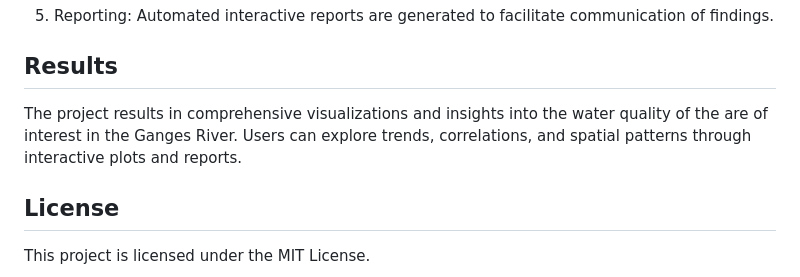
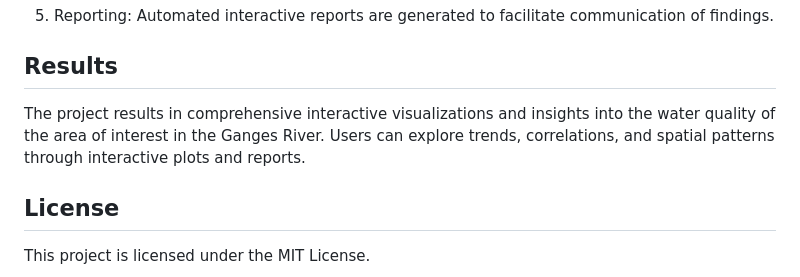
Before and after one commit to yassineelhallaoui/Ganges-River-Water-Analysis-and-Visualization, a Markdown page: README.md, the part around the change. GitHub-like rendering.

```diff
--- a/README.md
+++ b/README.md
@@ -145,7 +145,7 @@ Visualizations are generated to present data in an understandable format.
 Automated interactive reports are generated to facilitate communication of findings.
 
 ## Results
-The project results in comprehensive visualizations and insights into the water quality of the are of interest in the Ganges River. Users can explore trends, correlations, and spatial patterns through interactive plots and reports.
+The project results in comprehensive interactive visualizations and insights into the water quality of the area of interest in the Ganges River. Users can explore trends, correlations, and spatial patterns through interactive plots and reports.
 
 ## License
 This project is licensed under the MIT License.
```
